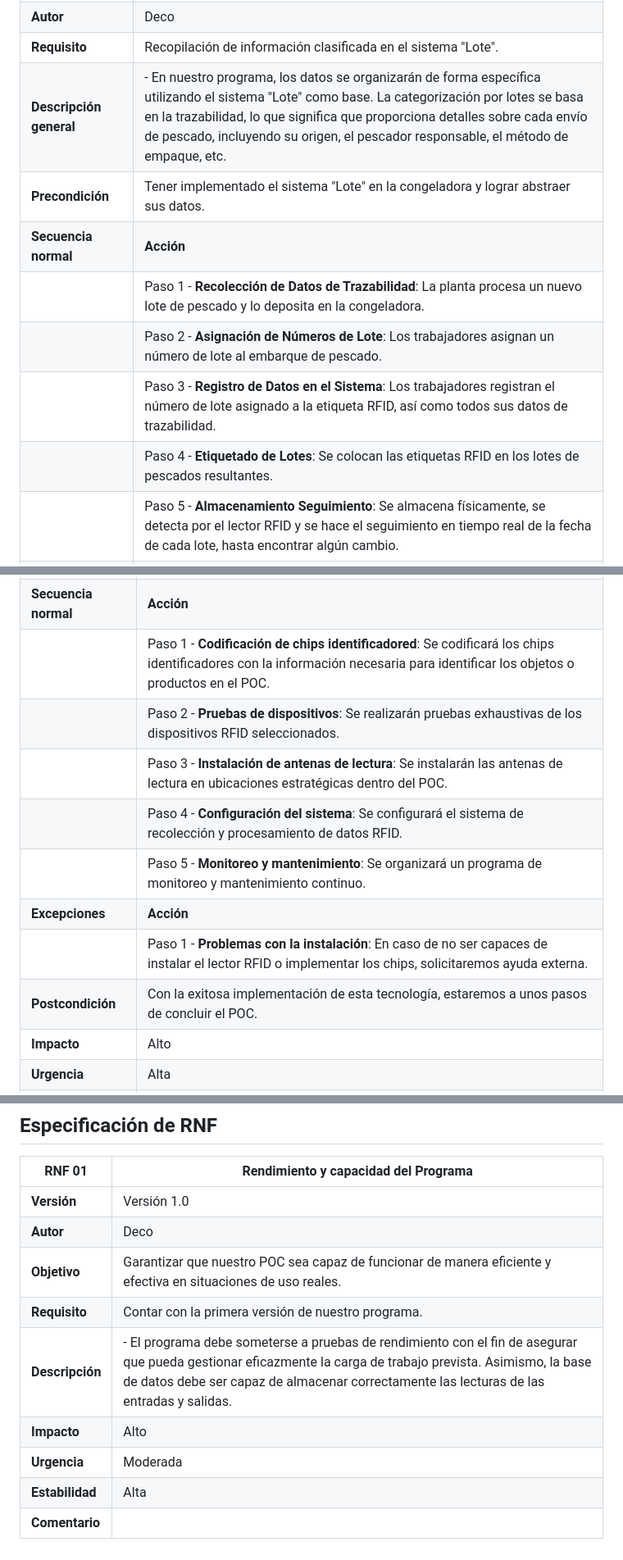
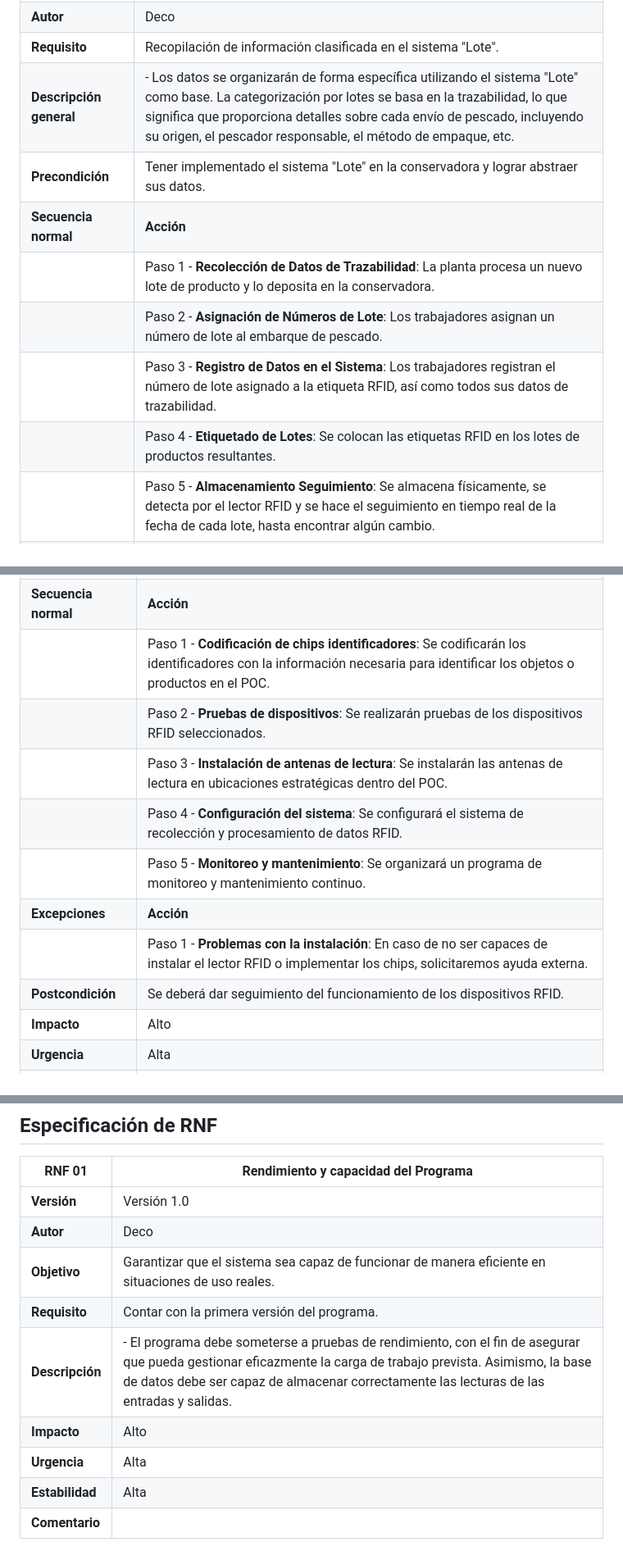
Before and after one commit to JosuehCA/OOP_Team2, a Markdown page: Requerimientos.md, 3 parts joined by grey strips. Shown: that part at 82% size. Rendered like a GitHub page.

Commit message:
Update Requerimientos.md
Cambios en los Requisitos No Funcionales.

```diff
--- a/Requerimientos.md
+++ b/Requerimientos.md
@@ -173,13 +173,13 @@
 | **Versión** | Versión 1.0 |
 | **Autor** | Deco |
 | **Requisito** | Recopilación de información clasificada en el sistema "Lote". |.
-| **Descripción general** | - En nuestro programa, los datos se organizarán de forma específica utilizando el sistema "Lote" como base. La categorización por lotes se basa en la trazabilidad, lo que significa que proporciona detalles sobre cada envío de pescado, incluyendo su origen, el pescador responsable, el método de empaque, etc. |
-| **Precondición** | Tener implementado el sistema "Lote" en la congeladora y lograr abstraer sus datos. |
+| **Descripción general** | - Los datos se organizarán de forma específica utilizando el sistema "Lote" como base. La categorización por lotes se basa en la trazabilidad, lo que significa que proporciona detalles sobre cada envío de pescado, incluyendo su origen, el pescador responsable, el método de empaque, etc. |
+| **Precondición** | Tener implementado el sistema "Lote" en la conservadora y lograr abstraer sus datos. |
 | **Secuencia normal** | **Acción** |
-| | Paso 1 - **Recolección de Datos de Trazabilidad**: La planta procesa un nuevo lote de pescado y lo deposita en la congeladora. |
+| | Paso 1 - **Recolección de Datos de Trazabilidad**: La planta procesa un nuevo lote de producto y lo deposita en la conservadora. |
 | | Paso 2 - **Asignación de Números de Lote**: Los trabajadores asignan un número de lote al embarque de pescado. |
 | | Paso 3 - **Registro de Datos en el Sistema**: Los trabajadores registran el número de lote asignado a la etiqueta RFID, así como todos sus datos de trazabilidad. |
-| | Paso 4 - **Etiquetado de Lotes**: Se colocan las etiquetas RFID en los lotes de pescados resultantes. |
+| | Paso 4 - **Etiquetado de Lotes**: Se colocan las etiquetas RFID en los lotes de productos resultantes. |
 | | Paso 5 - **Almacenamiento  Seguimiento**: Se almacena físicamente, se detecta por el lector RFID y se hace el seguimiento en tiempo real de la fecha de cada lote, hasta encontrar algún cambio. |
 | **Excepciones** |  **Acción** |
 | | Paso 1 - **Problemas en el sistema "Lote"**: Comunicar de inmediato al cliente acerca de los problemas técnicos y trabajar en conjunto para resolverlos. |
@@ -222,14 +222,14 @@
 | **Descripción general** | - Con base en investigaciones ambientales previas, se codificarán y probarán los dispositivos con tecnología RFID, tanto chips identificadores como antenas de lectura. Se implementarán los más adecuados para el POC. |
 | **Precondición** | La correcta investigación de la tecnología RFID y el cumplimiento del requerimiento RF - 06. |
 | **Secuencia normal** | **Acción** |
-| | Paso 1 - **Codificación de chips identificadored**: Se codificará los chips identificadores con la información necesaria para identificar los objetos o productos en el POC. |
-| | Paso 2 - **Pruebas de dispositivos**: Se realizarán pruebas exhaustivas de los dispositivos RFID seleccionados. |
+| | Paso 1 - **Codificación de chips identificadores**: Se codificarán los identificadores con la información necesaria para identificar los objetos o productos en el POC. |
+| | Paso 2 - **Pruebas de dispositivos**: Se realizarán pruebas de los dispositivos RFID seleccionados. |
 | | Paso 3 - **Instalación de antenas de lectura**: Se instalarán las antenas de lectura en ubicaciones estratégicas dentro del POC. |
 | | Paso 4 - **Configuración del sistema**: Se configurará el sistema de recolección y procesamiento de datos RFID. |
 | | Paso 5 - **Monitoreo y mantenimiento**: Se organizará un programa de monitoreo y mantenimiento continuo. |
 | **Excepciones** |  **Acción** |
 | | Paso 1 - **Problemas con la instalación**: En caso de no ser capaces de instalar el lector RFID o implementar los chips, solicitaremos ayuda externa. |
-| **Postcondición** | Con la exitosa implementación de esta tecnología, estaremos a unos pasos de concluir el POC. |
+| **Postcondición** | Se deberá dar seguimiento del funcionamiento de los dispositivos RFID. |
 | **Impacto** | Alto |
 | **Urgencia** | Alta |
 | **Comentarios** | |
@@ -269,11 +269,11 @@
 |---|---|
 | **Versión** | Versión 1.0 |
 | **Autor** | Deco |
-| **Objetivo** | Garantizar que nuestro POC sea capaz de funcionar de manera eficiente y efectiva en situaciones de uso reales.|
-| **Requisito** | Contar con la primera versión de nuestro programa. |
-| **Descripción** | - El programa debe someterse a pruebas de rendimiento con el fin de asegurar que pueda gestionar eficazmente la carga de trabajo prevista. Asimismo, la base de datos debe ser capaz de almacenar correctamente las lecturas de las entradas y salidas. |
+| **Objetivo** | Garantizar que el sistema sea capaz de funcionar de manera eficiente en situaciones de uso reales.|
+| **Requisito** | Contar con la primera versión del programa. |
+| **Descripción** | - El programa debe someterse a pruebas de rendimiento, con el fin de asegurar que pueda gestionar eficazmente la carga de trabajo prevista. Asimismo, la base de datos debe ser capaz de almacenar correctamente las lecturas de las entradas y salidas. |
 | **Impacto** | Alto |
-| **Urgencia** | Moderada |
+| **Urgencia** | Alta |
 | **Estabilidad** | Alta |
 | **Comentario** |  |
 
```
Also changed, not shown: other parts of Requerimientos.md (+9 -9 lines).
